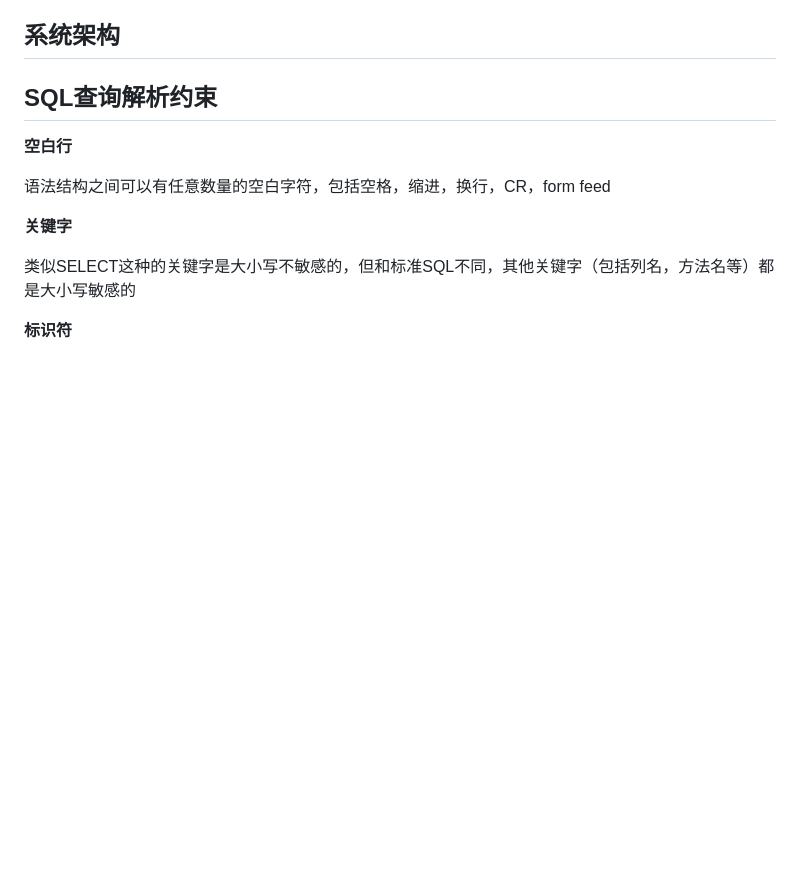
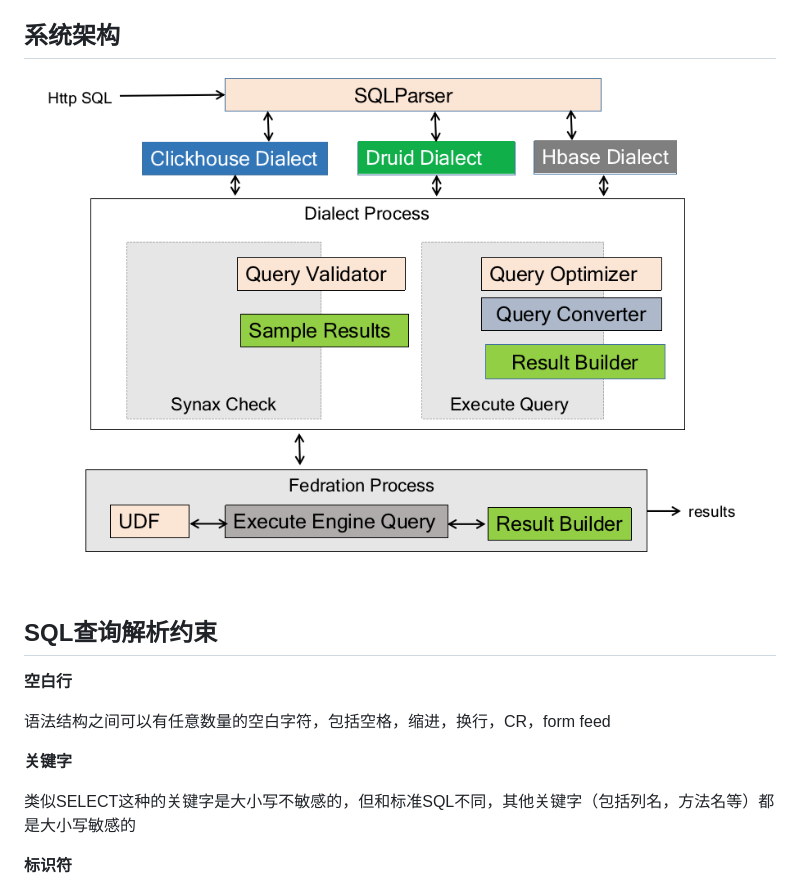
Before and after one commit to geedge/galaxy-qgw-service, a Markdown page: README.md, the part around the change. GitHub-like rendering; pictures changed too: help/images/qgw_architecture.png (added); blank space fills up the shorter version.

Commit message:
docs(help):README 增加系统架构图

```diff
--- a/README.md
+++ b/README.md
@@ -12,7 +12,7 @@
 
 ## 系统架构
 
-
+![系统架构图](help/images/qgw_architecture.png)
 
 
 
```
